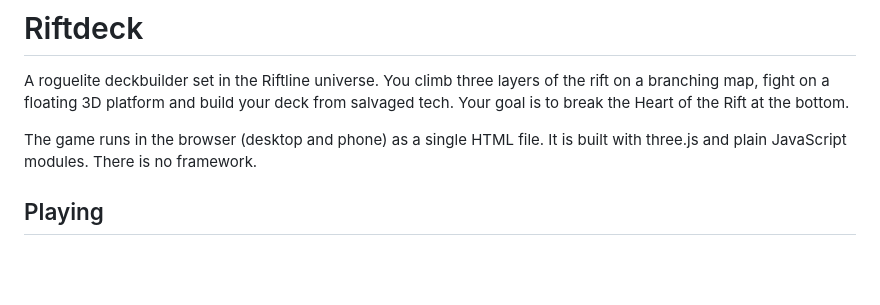
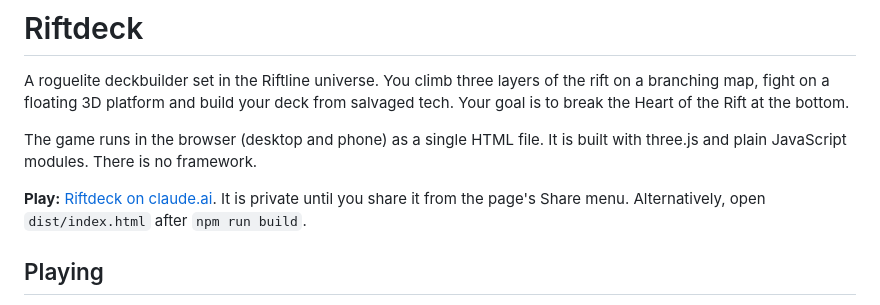
Before and after one commit to Aaron40776/Games-with-Claude, a Markdown page: riftdeck/README.md, the part around the change. Rendered like a GitHub page; blank space fills up the shorter version.

Commit message:
Link the published Riftdeck artifact in the README
Co-Authored-By: Claude Opus 5.5 <noreply@anthropic.com>
Claude-Session: https://claude.ai/code/session_01BnGEHSfvGU9k1n5uuAArPV

```diff
--- a/riftdeck/README.md
+++ b/riftdeck/README.md
@@ -6,6 +6,10 @@ is to break the Heart of the Rift at the bottom.
 
 The game runs in the browser (desktop and phone) as a single HTML file. It is built with
 three.js and plain JavaScript modules. There is no framework.
+
+**Play:** [Riftdeck on claude.ai](https://claude.ai/artifact/JByP8uCiXy2TaZ3mK9VHrM). It is
+private until you share it from the page's Share menu. Alternatively, open `dist/index.html`
+after `npm run build`.
 
 ## Playing
 
```
